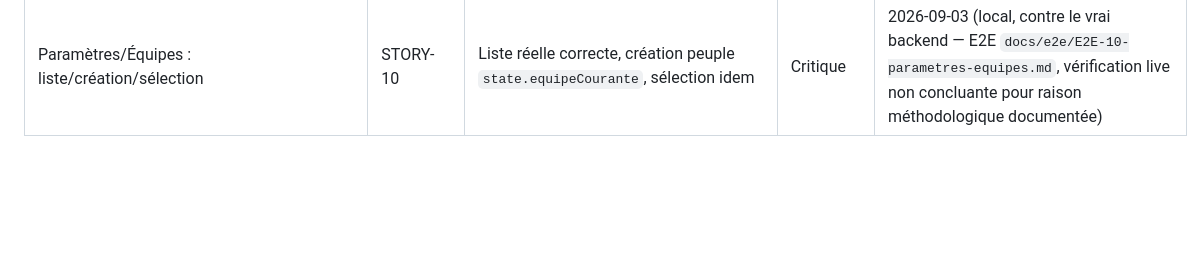
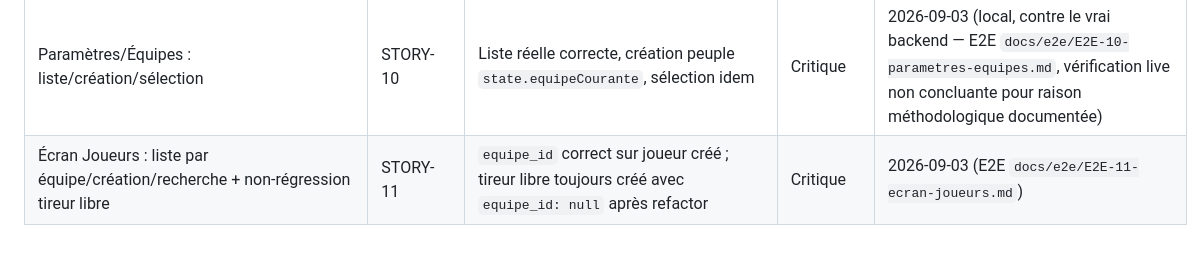
Before and after one commit to romainternel/book-impact-gardien, a Markdown page: docs/regression/checklist.md, the part around the change. Rendered like a GitHub page; blank space fills up the shorter version.

Commit message:
Rapports de contrôle STORY-11 (code review, QA, E2E, régression)
Co-Authored-By: Claude Sonnet 5 <noreply@anthropic.com>

```diff
--- a/docs/regression/checklist.md
+++ b/docs/regression/checklist.md
@@ -19,3 +19,4 @@ Checklist vivante, mise à jour à chaque story validée par le QA (et l'E2E Tes
 | Schéma mode Match (equipes/matchs/colonnes étendues) sans régression sur le schéma existant | STORY-08 | Tireur/impact "à l'ancienne" (sans equipe_id/match_id) toujours insérable ; RLS least-privilege sur les 2 nouvelles tables | Critique | 2026-09-03 (Security Audit `docs/security/story-08-mode-match-rls.md`, régression vérifiée en direct) |
 | Écran Accueil : routage post-gardien, navigation vers les 3 modes, retour cohérent | STORY-09 | `accueil` atteint après sélection gardien ; retour depuis tireur ramène à `accueil` pas `gardien` | Critique | 2026-09-03 (E2E `docs/e2e/E2E-09-ecran-accueil.md`) |
 | Paramètres/Équipes : liste/création/sélection | STORY-10 | Liste réelle correcte, création peuple `state.equipeCourante`, sélection idem | Critique | 2026-09-03 (local, contre le vrai backend — E2E `docs/e2e/E2E-10-parametres-equipes.md`, vérification live non concluante pour raison méthodologique documentée) |
+| Écran Joueurs : liste par équipe/création/recherche + non-régression tireur libre | STORY-11 | `equipe_id` correct sur joueur créé ; tireur libre toujours créé avec `equipe_id: null` après refactor | Critique | 2026-09-03 (E2E `docs/e2e/E2E-11-ecran-joueurs.md`) |
```
Also changed, not shown: docs/regression/v0.13.0.md (added, +18 -0 lines), 1 other file.
